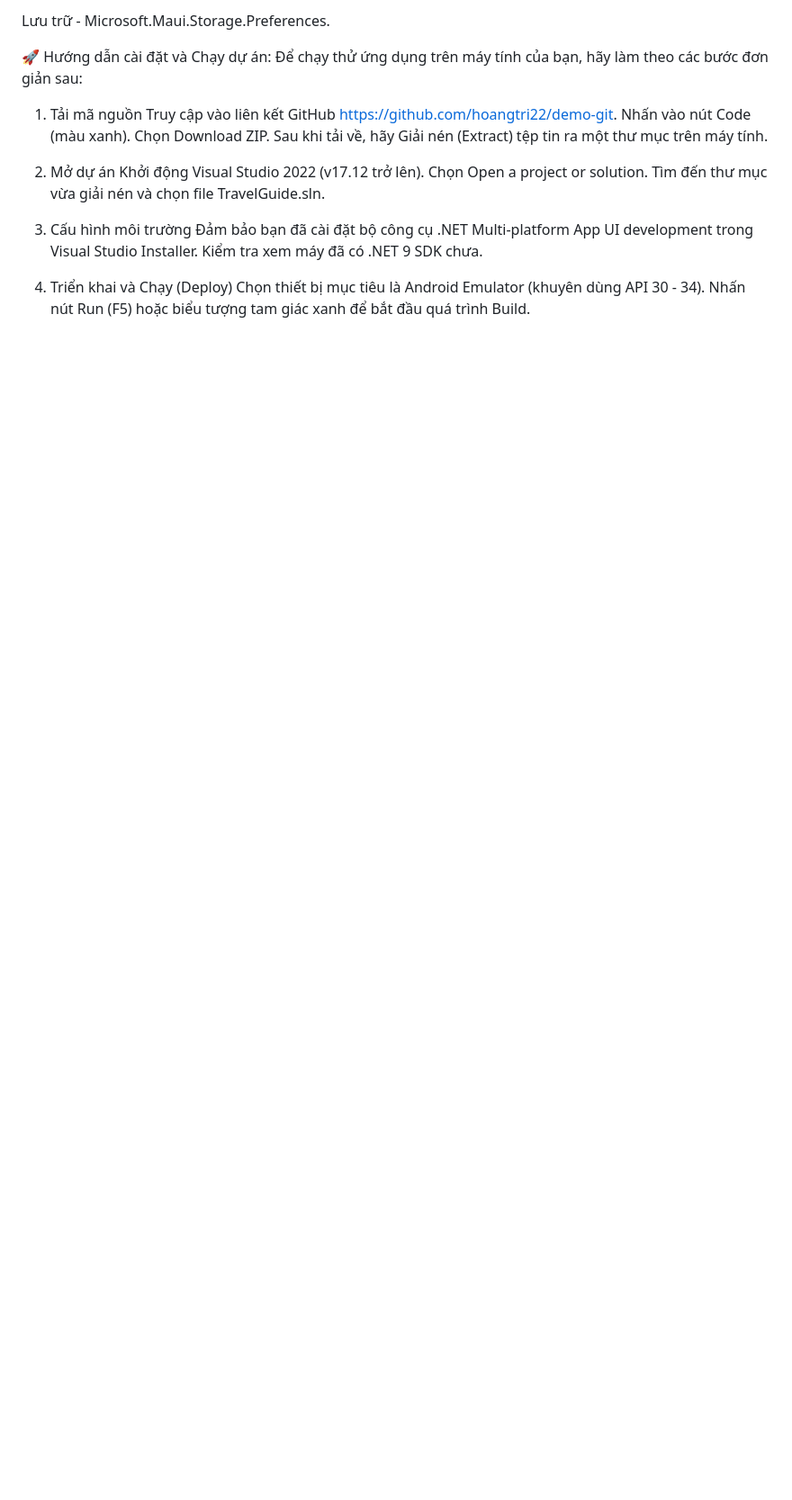
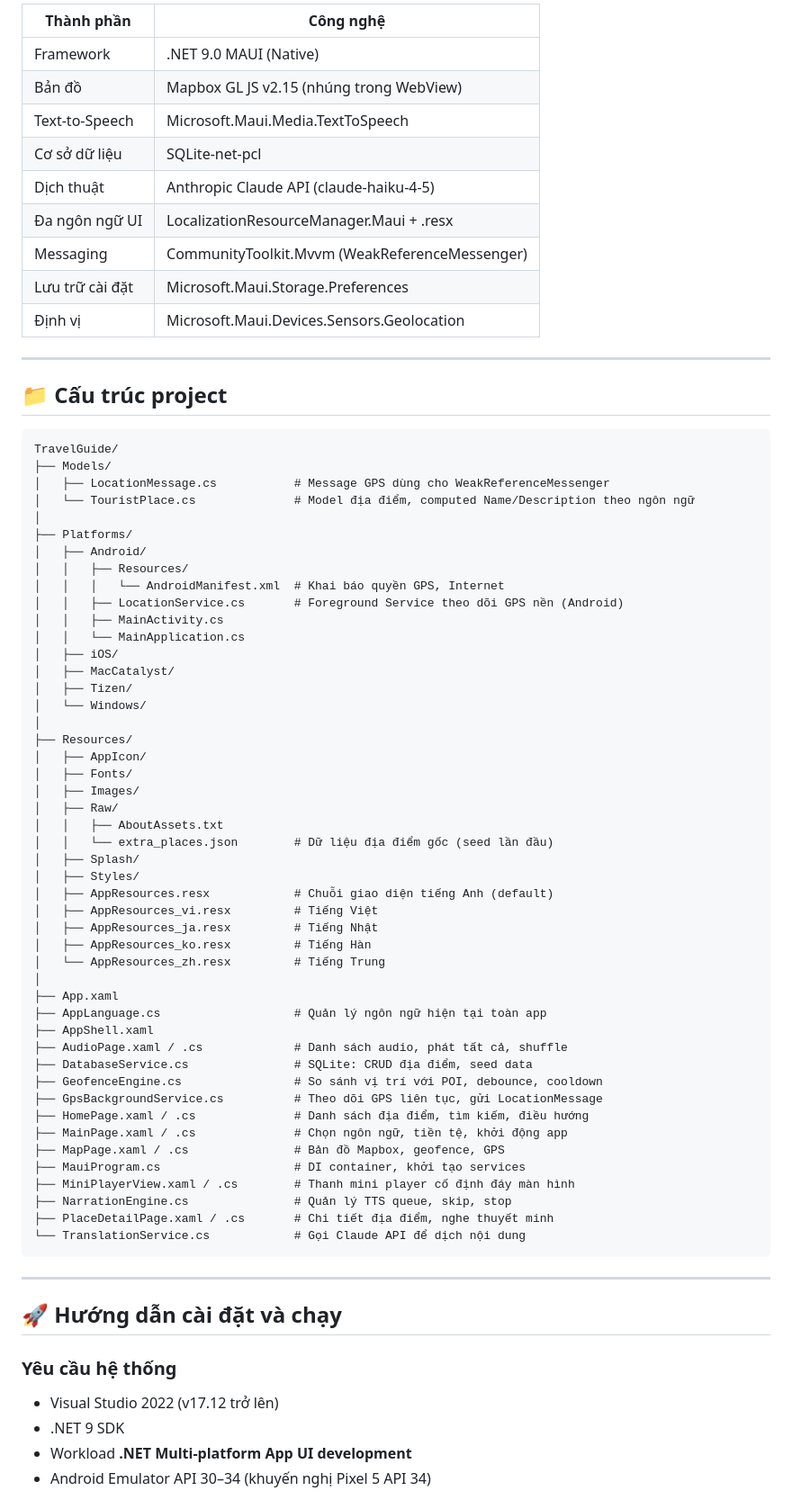
Before and after one commit to hoangtri22/TravelGuide, a Markdown page: README.md, the part around one of its changes. Shown at 90% size. Drawn GitHub-style; blank space fills up the shorter version.

Commit message:
Update project information

````diff
--- a/README.md
+++ b/README.md
@@ -38,25 +60,76 @@ Truyền thông dữ liệu - MessagingCenter (Hệ thống gốc)
 
-Lưu trữ - Microsoft.Maui.Storage.Preferences.
+| Thành phần      | Công nghệ                                      |
+|-----------------|------------------------------------------------|
+| Framework       | .NET 9.0 MAUI (Native)                         |
+| Bản đồ          | Mapbox GL JS v2.15 (nhúng trong WebView)       |
+| Text-to-Speech  | Microsoft.Maui.Media.TextToSpeech              |
+| Cơ sở dữ liệu   | SQLite-net-pcl                                 |
+| Dịch thuật      | Anthropic Claude API (claude-haiku-4-5)        |
+| Đa ngôn ngữ UI  | LocalizationResourceManager.Maui + .resx       |
+| Messaging       | CommunityToolkit.Mvvm (WeakReferenceMessenger) |
+| Lưu trữ cài đặt | Microsoft.Maui.Storage.Preferences             |
+| Định vị         | Microsoft.Maui.Devices.Sensors.Geolocation     |
 
-🚀 Hướng dẫn cài đặt và Chạy dự án:
-Để chạy thử ứng dụng trên máy tính của bạn, hãy làm theo các bước đơn giản sau:
+---
 
-1. Tải mã nguồn
-Truy cập vào liên kết GitHub https://github.com/hoangtri22/demo-git.
-Nhấn vào nút Code (màu xanh).
-Chọn Download ZIP.
-Sau khi tải về, hãy Giải nén (Extract) tệp tin ra một thư mục trên máy tính.
+## 📁 Cấu trúc project
+```
+TravelGuide/
+├── Models/
+│   ├── LocationMessage.cs           # Message GPS dùng cho WeakReferenceMessenger
+│   └── TouristPlace.cs              # Model địa điểm, computed Name/Description theo ngôn ngữ
+│
+├── Platforms/
+│   ├── Android/
+│   │   ├── Resources/
+│   │   │   └── AndroidManifest.xml  # Khai báo quyền GPS, Internet
+│   │   ├── LocationService.cs       # Foreground Service theo dõi GPS nền (Android)
+│   │   ├── MainActivity.cs
+│   │   └── MainApplication.cs
+│   ├── iOS/
+│   ├── MacCatalyst/
+│   ├── Tizen/
+│   └── Windows/
+│
+├── Resources/
+│   ├── AppIcon/
+│   ├── Fonts/
+│   ├── Images/
+│   ├── Raw/
+│   │   ├── AboutAssets.txt
+│   │   └── extra_places.json        # Dữ liệu địa điểm gốc (seed lần đầu)
+│   ├── Splash/
+│   ├── Styles/
+│   ├── AppResources.resx            # Chuỗi giao diện tiếng Anh (default)
+│   ├── AppResources_vi.resx         # Tiếng Việt
+│   ├── AppResources_ja.resx         # Tiếng Nhật
+│   ├── AppResources_ko.resx         # Tiếng Hàn
+│   └── AppResources_zh.resx         # Tiếng Trung
+│
+├── App.xaml
+├── AppLanguage.cs                   # Quản lý ngôn ngữ hiện tại toàn app
+├── AppShell.xaml
+├── AudioPage.xaml / .cs             # Danh sách audio, phát tất cả, shuffle
+├── DatabaseService.cs               # SQLite: CRUD địa điểm, seed data
+├── GeofenceEngine.cs                # So sánh vị trí với POI, debounce, cooldown
+├── GpsBackgroundService.cs          # Theo dõi GPS liên tục, gửi LocationMessage
+├── HomePage.xaml / .cs              # Danh sách địa điểm, tìm kiếm, điều hướng
+├── MainPage.xaml / .cs              # Chọn ngôn ngữ, tiền tệ, khởi động app
+├── MapPage.xaml / .cs               # Bản đồ Mapbox, geofence, GPS
+├── MauiProgram.cs                   # DI container, khởi tạo services
+├── MiniPlayerView.xaml / .cs        # Thanh mini player cố định đáy màn hình
+├── NarrationEngine.cs               # Quản lý TTS queue, skip, stop
+├── PlaceDetailPage.xaml / .cs       # Chi tiết địa điểm, nghe thuyết minh
+└── TranslationService.cs            # Gọi Claude API để dịch nội dung
+```
 
-2. Mở dự án
-Khởi động Visual Studio 2022 (v17.12 trở lên).
-Chọn Open a project or solution.
-Tìm đến thư mục vừa giải nén và chọn file TravelGuide.sln.
+---
 
-3. Cấu hình môi trường
-Đảm bảo bạn đã cài đặt bộ công cụ .NET Multi-platform App UI development trong Visual Studio Installer.
-Kiểm tra xem máy đã có .NET 9 SDK chưa.
+## 🚀 Hướng dẫn cài đặt và chạy
 
-4. Triển khai và Chạy (Deploy)
-Chọn thiết bị mục tiêu là Android Emulator (khuyên dùng API 30 - 34).
-Nhấn nút Run (F5) hoặc biểu tượng tam giác xanh để bắt đầu quá trình Build.
+### Yêu cầu hệ thống
+- Visual Studio 2022 (v17.12 trở lên)
+- .NET 9 SDK
+- Workload **.NET Multi-platform App UI development**
+- Android Emulator API 30–34 (khuyến nghị Pixel 5 API 34)
 
````
Also changed, not shown: other parts of README.md (+88 -21 lines).
